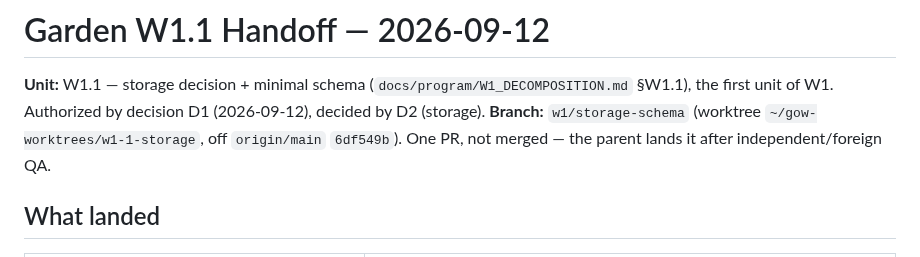
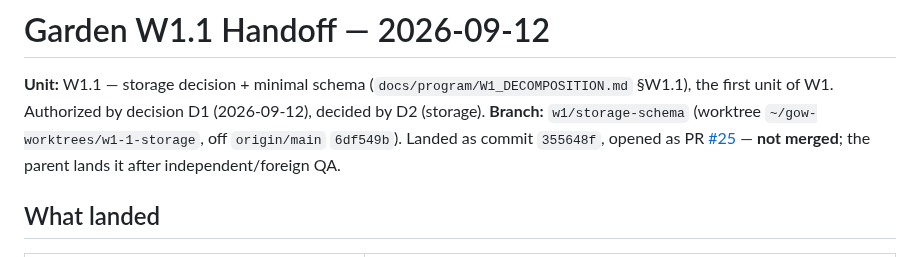
Before and after one commit to mschwar/Garden-of-Wisdom, a Markdown page: GARDEN_W1_1_HANDOFF.md, the part around the change. GitHub-like rendering.

Commit message:
docs: record PR #25 and the commit sha in the W1.1 handoff

```diff
--- a/GARDEN_W1_1_HANDOFF.md
+++ b/GARDEN_W1_1_HANDOFF.md
@@ -3,7 +3,9 @@
 **Unit:** W1.1 — storage decision + minimal schema (`docs/program/W1_DECOMPOSITION.md` §W1.1),
 the first unit of W1. Authorized by decision D1 (2026-09-12), decided by D2 (storage).
 **Branch:** `w1/storage-schema` (worktree `~/gow-worktrees/w1-1-storage`, off `origin/main`
-`6df549b`). One PR, not merged — the parent lands it after independent/foreign QA.
+`6df549b`). Landed as commit `355648f`, opened as PR
+[#25](https://github.com/mschwar/Garden-of-Wisdom/pull/25) — **not merged**; the parent lands it
+after independent/foreign QA.
 
 ## What landed
 
```
